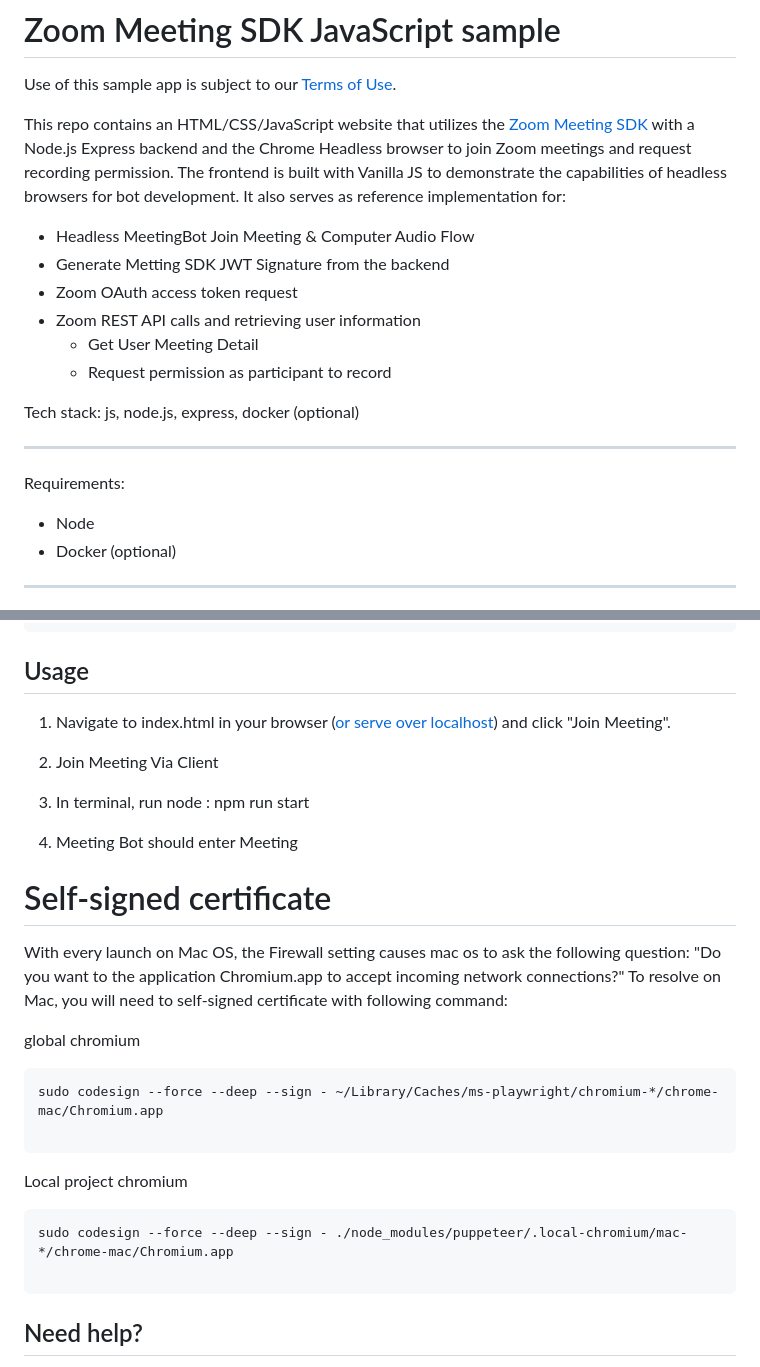
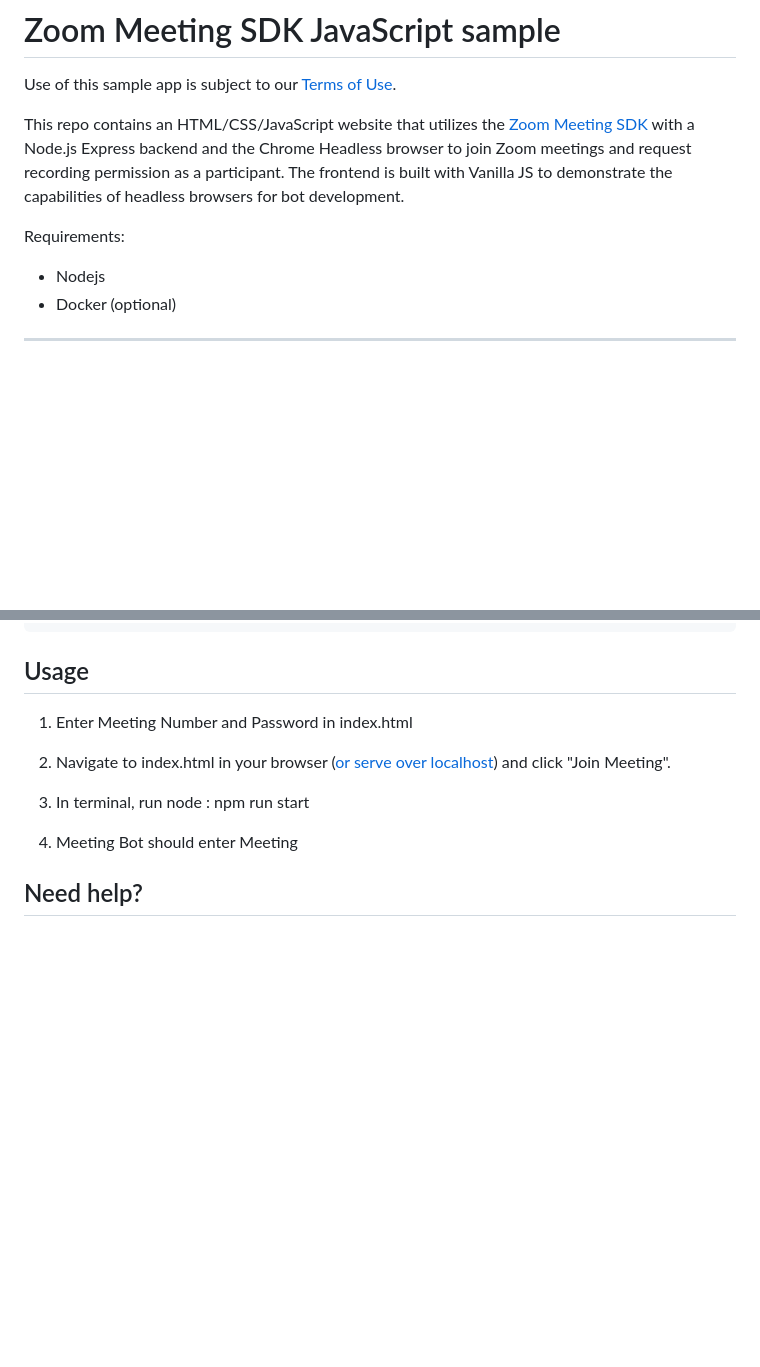
Before and after one commit to zoom/meetingbot-web-sample, a Markdown page: README.MD, 2 parts joined by grey strips. Rendered like a GitHub page; blank space fills up the shorter version.

````diff
--- a/README.MD
+++ b/README.MD
@@ -3,21 +3,10 @@
 
 Use of this sample app is subject to our [Terms of Use](https://explore.zoom.us/en/legal/zoom-api-license-and-tou/).
 
-This repo contains an HTML/CSS/JavaScript website that utilizes the [Zoom Meeting SDK](https://developers.zoom.us/docs/meeting-sdk/web/) with a Node.js Express backend and the Chrome Headless browser to join Zoom meetings and request recording permission. The frontend is built with Vanilla JS to demonstrate the capabilities of headless browsers for bot development. It also serves as reference implementation for:
-
-* Headless MeetingBot Join Meeting & Computer Audio Flow
-* Generate Metting SDK JWT Signature from the backend
-* Zoom OAuth access token request
-* Zoom REST API calls and retrieving user information
-  * Get User Meeting Detail
-  * Request permission as participant to record
-
-Tech stack: js, node.js, express, docker (optional)
-
-____
+This repo contains an HTML/CSS/JavaScript website that utilizes the [Zoom Meeting SDK](https://developers.zoom.us/docs/meeting-sdk/web/) with a Node.js Express backend and the Chrome Headless browser to join Zoom meetings and request recording permission as a participant. The frontend is built with Vanilla JS to demonstrate the capabilities of headless browsers for bot development.
 
 Requirements:
-* Node
+* Nodejs
 * Docker (optional)
 
 ____
@@ -86,29 +75,14 @@ npm run start
 
 ## Usage
 
-1. Navigate to index.html in your browser ([or serve over localhost](https://www.npmjs.com/package/http-server)) and click "Join Meeting".
+1. Enter Meeting Number and Password in index.html
 
-2. Join Meeting Via Client
+2. Navigate to index.html in your browser ([or serve over localhost](https://www.npmjs.com/package/http-server)) and click "Join Meeting".
 
 3. In terminal, run node : npm run start
 
 4. Meeting Bot should enter Meeting
 
-# Self-signed certificate
-
-With every launch on Mac OS, the Firewall setting causes mac os to ask the following question: "Do you want to the application Chromium.app to accept incoming network connections?" To resolve on Mac, you will need to self-signed certificate with following command:
-
-global chromium
-```
-sudo codesign --force --deep --sign - ~/Library/Caches/ms-playwright/chromium-*/chrome-mac/Chromium.app
-
-```
-Local project chromium
-
-```
-sudo codesign --force --deep --sign - ./node_modules/puppeteer/.local-chromium/mac-*/chrome-mac/Chromium.app
-
-```
 
 ## Need help?
 
````
